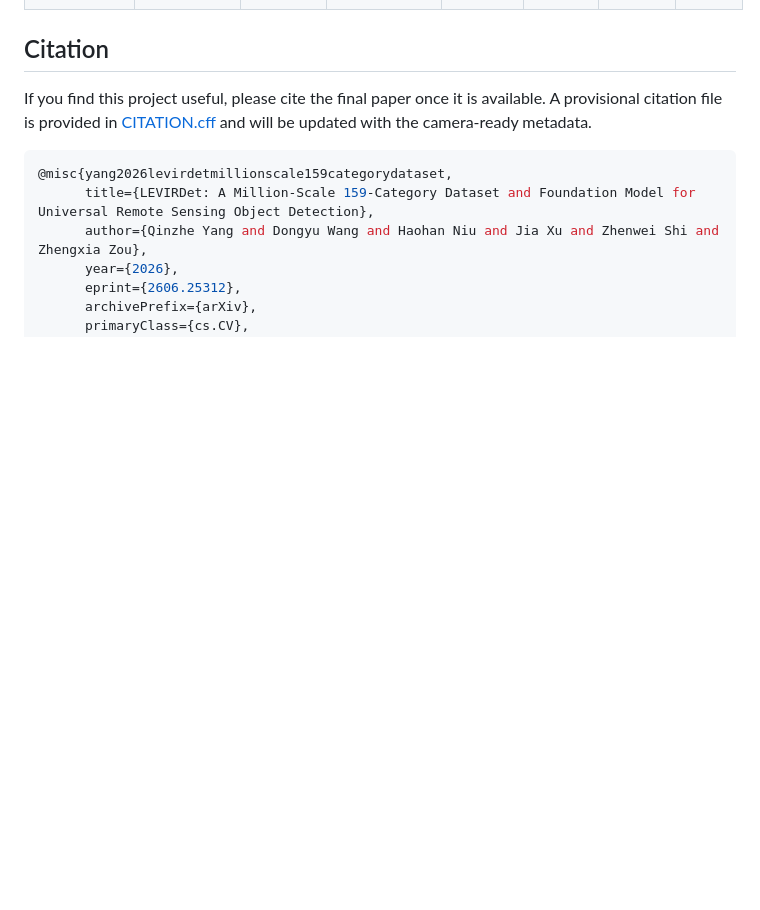
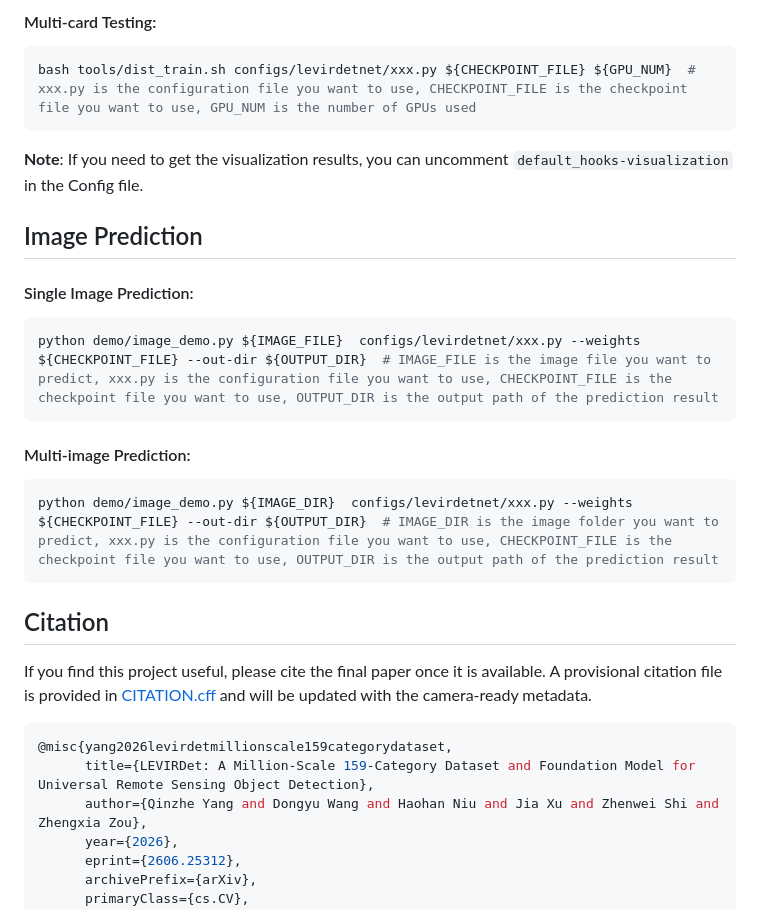
Before and after one commit to QinzheYang/LEVIRDet-release, a Markdown page: README.md, the part around one of its changes. GitHub-like rendering; blank space fills up the shorter version.

````diff
--- a/README.md
+++ b/README.md
@@ -381,3 +437,25 @@ own image files.
+#### Multi-card Testing:
+
+```shell
+bash tools/dist_train.sh configs/levirdetnet/xxx.py ${CHECKPOINT_FILE} ${GPU_NUM}  # xxx.py is the configuration file you want to use, CHECKPOINT_FILE is the checkpoint file you want to use, GPU_NUM is the number of GPUs used
+```
+
+**Note**: If you need to get the visualization results, you can uncomment `default_hooks-visualization` in the Config file.
+
+
+## Image Prediction
+
+#### Single Image Prediction:
+
+```shell
+python demo/image_demo.py ${IMAGE_FILE}  configs/levirdetnet/xxx.py --weights ${CHECKPOINT_FILE} --out-dir ${OUTPUT_DIR}  # IMAGE_FILE is the image file you want to predict, xxx.py is the configuration file you want to use, CHECKPOINT_FILE is the checkpoint file you want to use, OUTPUT_DIR is the output path of the prediction result
+```
+
+#### Multi-image Prediction:
+
+```shell
+python demo/image_demo.py ${IMAGE_DIR}  configs/levirdetnet/xxx.py --weights ${CHECKPOINT_FILE} --out-dir ${OUTPUT_DIR}  # IMAGE_DIR is the image folder you want to predict, xxx.py is the configuration file you want to use, CHECKPOINT_FILE is the checkpoint file you want to use, OUTPUT_DIR is the output path of the prediction result
+```
 
 
 ## Citation
````
Also changed, not shown: other parts of README.md (+56 -0 lines).
